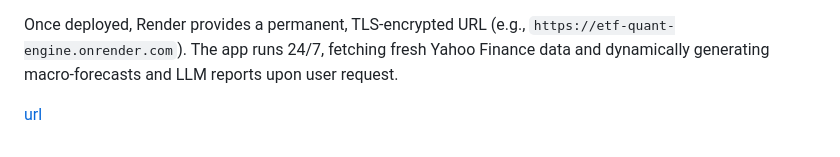
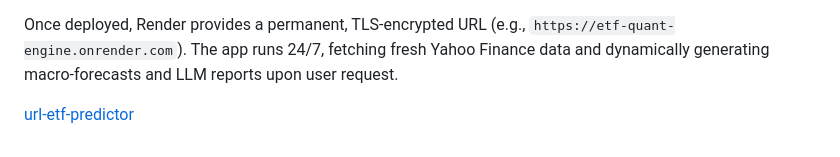
Before and after one commit to kleinnconrad/etf-predictor, a Markdown page: README.md, the part around the change. GitHub-like rendering.

Commit message:
fix: url text

```diff
--- a/README.md
+++ b/README.md
@@ -165,4 +165,4 @@ The deployment process is fully automated via GitHub integration.
 
 Once deployed, Render provides a permanent, TLS-encrypted URL (e.g., `https://etf-quant-engine.onrender.com`). The app runs 24/7, fetching fresh Yahoo Finance data and dynamically generating macro-forecasts and LLM reports upon user request.
 
-[url](https://etf-predictor.onrender.com)
+[url-etf-predictor](https://etf-predictor.onrender.com)
```
